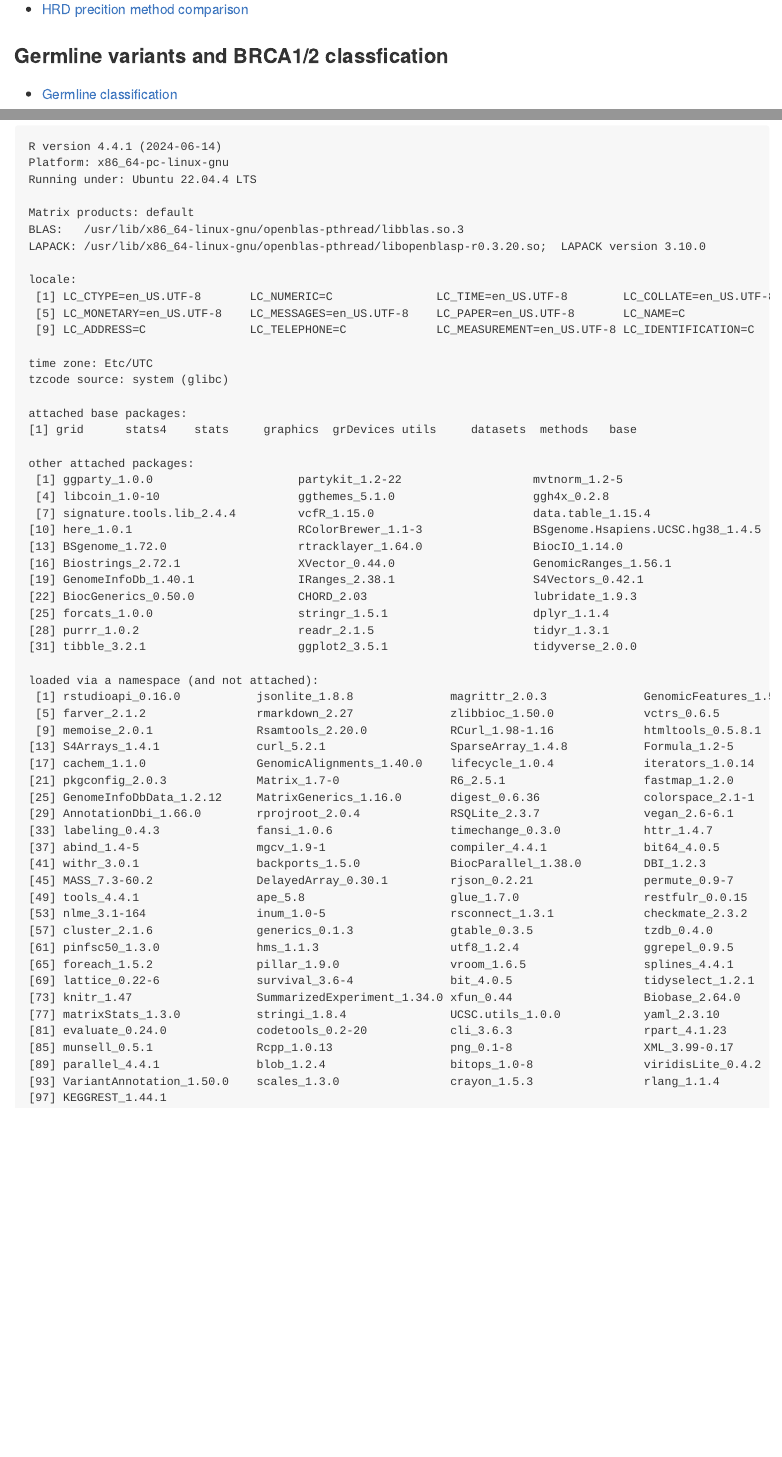
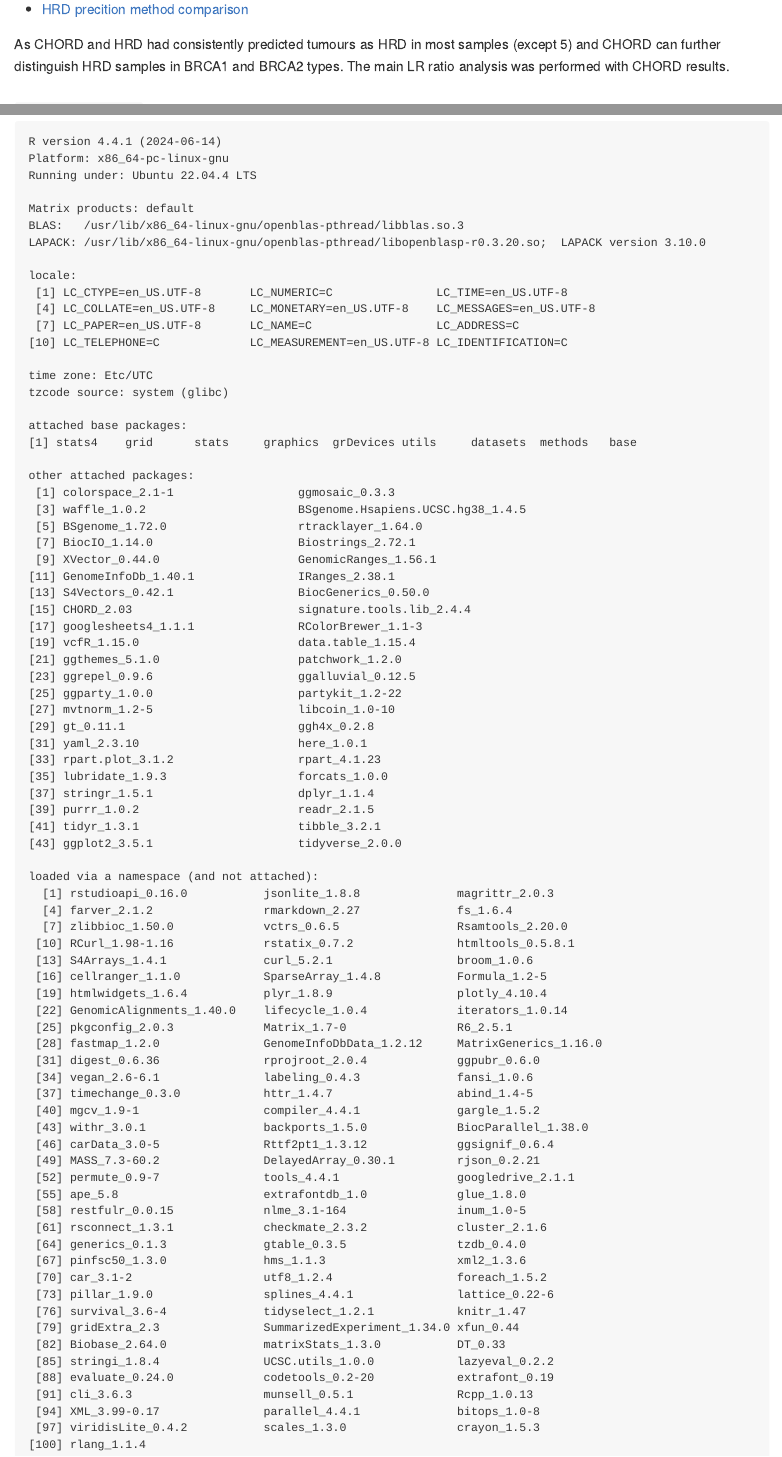
Before and after one commit to bakeronit/brca_mutational_signatures, an R Markdown document (README.Rmd): the page in a window 1100 px wide, from 430 px down before the commit and from 530 px down after it, so that both start at the same text, and a second part further down, joined at a grey line. The pictures show the output file README.md that the author committed with the source, drawn offline in the style of GitHub.

Commit message:
update readme structure and sessioninfo

````diff
--- a/README.Rmd
+++ b/README.Rmd
@@ -25 +19,0 @@ Scripts and R code used in the paper:
-- [HRD precition method comparison](5.hrdprediction_comparison.md)
@@ -30,3 +29,6 @@ Scripts and R code used in the paper:
+- [HRD precition method comparison](5.hrdprediction_comparison.md)
+
+As CHORD and HRD had consistently predicted tumours as HRD in most samples (except 5) and CHORD can further distinguish HRD samples in BRCA1 and BRCA2 types. The main LR ratio analysis was performed with CHORD results.
 
 ### `sessionInfo`
 
@@ -40,53 +42,74 @@ BLAS:   /usr/lib/x86_64-linux-gnu/openblas-pthread/libblas.so.3
 LAPACK: /usr/lib/x86_64-linux-gnu/openblas-pthread/libopenblasp-r0.3.20.so;  LAPACK version 3.10.0
 
 locale:
- [1] LC_CTYPE=en_US.UTF-8       LC_NUMERIC=C               LC_TIME=en_US.UTF-8        LC_COLLATE=en_US.UTF-8
- [5] LC_MONETARY=en_US.UTF-8    LC_MESSAGES=en_US.UTF-8    LC_PAPER=en_US.UTF-8       LC_NAME=C
- [9] LC_ADDRESS=C               LC_TELEPHONE=C             LC_MEASUREMENT=en_US.UTF-8 LC_IDENTIFICATION=C
+ [1] LC_CTYPE=en_US.UTF-8       LC_NUMERIC=C               LC_TIME=en_US.UTF-8
+ [4] LC_COLLATE=en_US.UTF-8     LC_MONETARY=en_US.UTF-8    LC_MESSAGES=en_US.UTF-8
+ [7] LC_PAPER=en_US.UTF-8       LC_NAME=C                  LC_ADDRESS=C
+[10] LC_TELEPHONE=C             LC_MEASUREMENT=en_US.UTF-8 LC_IDENTIFICATION=C
 
 time zone: Etc/UTC
 tzcode source: system (glibc)
 
 attached base packages:
-[1] grid      stats4    stats     graphics  grDevices utils     datasets  methods   base
+[1] stats4    grid      stats     graphics  grDevices utils     datasets  methods   base
 
 other attached packages:
- [1] ggparty_1.0.0                     partykit_1.2-22                   mvtnorm_1.2-5
- [4] libcoin_1.0-10                    ggthemes_5.1.0                    ggh4x_0.2.8
- [7] signature.tools.lib_2.4.4         vcfR_1.15.0                       data.table_1.15.4
-[10] here_1.0.1                        RColorBrewer_1.1-3                BSgenome.Hsapiens.UCSC.hg38_1.4.5
-[13] BSgenome_1.72.0                   rtracklayer_1.64.0                BiocIO_1.14.0
-[16] Biostrings_2.72.1                 XVector_0.44.0                    GenomicRanges_1.56.1
-[19] GenomeInfoDb_1.40.1               IRanges_2.38.1                    S4Vectors_0.42.1
-[22] BiocGenerics_0.50.0               CHORD_2.03                        lubridate_1.9.3
-[25] forcats_1.0.0                     stringr_1.5.1                     dplyr_1.1.4
-[28] purrr_1.0.2                       readr_2.1.5                       tidyr_1.3.1
-[31] tibble_3.2.1                      ggplot2_3.5.1                     tidyverse_2.0.0
+ [1] colorspace_2.1-1                  ggmosaic_0.3.3
+ [3] waffle_1.0.2                      BSgenome.Hsapiens.UCSC.hg38_1.4.5
+ [5] BSgenome_1.72.0                   rtracklayer_1.64.0
+ [7] BiocIO_1.14.0                     Biostrings_2.72.1
+ [9] XVector_0.44.0                    GenomicRanges_1.56.1
+[11] GenomeInfoDb_1.40.1               IRanges_2.38.1
+[13] S4Vectors_0.42.1                  BiocGenerics_0.50.0
+[15] CHORD_2.03                        signature.tools.lib_2.4.4
+[17] googlesheets4_1.1.1               RColorBrewer_1.1-3
+[19] vcfR_1.15.0                       data.table_1.15.4
+[21] ggthemes_5.1.0                    patchwork_1.2.0
+[23] ggrepel_0.9.6                     ggalluvial_0.12.5
+[25] ggparty_1.0.0                     partykit_1.2-22
+[27] mvtnorm_1.2-5                     libcoin_1.0-10
+[29] gt_0.11.1                         ggh4x_0.2.8
+[31] yaml_2.3.10                       here_1.0.1
+[33] rpart.plot_3.1.2                  rpart_4.1.23
+[35] lubridate_1.9.3                   forcats_1.0.0
+[37] stringr_1.5.1                     dplyr_1.1.4
+[39] purrr_1.0.2                       readr_2.1.5
+[41] tidyr_1.3.1                       tibble_3.2.1
+[43] ggplot2_3.5.1                     tidyverse_2.0.0
 
 loaded via a namespace (and not attached):
- [1] rstudioapi_0.16.0           jsonlite_1.8.8              magrittr_2.0.3              GenomicFeatures_1.56.0
- [5] farver_2.1.2                rmarkdown_2.27              zlibbioc_1.50.0             vctrs_0.6.5
- [9] memoise_2.0.1               Rsamtools_2.20.0            RCurl_1.98-1.16             htmltools_0.5.8.1
-[13] S4Arrays_1.4.1              curl_5.2.1                  SparseArray_1.4.8           Formula_1.2-5
-[17] cachem_1.1.0                GenomicAlignments_1.40.0    lifecycle_1.0.4             iterators_1.0.14
-[21] pkgconfig_2.0.3             Matrix_1.7-0                R6_2.5.1                    fastmap_1.2.0
-[25] GenomeInfoDbData_1.2.12     MatrixGenerics_1.16.0       digest_0.6.36               colorspace_2.1-1
-[29] AnnotationDbi_1.66.0        rprojroot_2.0.4             RSQLite_2.3.7               vegan_2.6-6.1
-[33] labeling_0.4.3              fansi_1.0.6                 timechange_0.3.0            httr_1.4.7
-[37] abind_1.4-5                 mgcv_1.9-1                  compiler_4.4.1              bit64_4.0.5
-[41] withr_3.0.1                 backports_1.5.0             BiocParallel_1.38.0         DBI_1.2.3
-[45] MASS_7.3-60.2               DelayedArray_0.30.1         rjson_0.2.21                permute_0.9-7
-[49] tools_4.4.1                 ape_5.8                     glue_1.7.0                  restfulr_0.0.15
-[53] nlme_3.1-164                inum_1.0-5                  rsconnect_1.3.1             checkmate_2.3.2
-[57] cluster_2.1.6               generics_0.1.3              gtable_0.3.5                tzdb_0.4.0
-[61] pinfsc50_1.3.0              hms_1.1.3                   utf8_1.2.4                  ggrepel_0.9.5
-[65] foreach_1.5.2               pillar_1.9.0                vroom_1.6.5                 splines_4.4.1
-[69] lattice_0.22-6              survival_3.6-4              bit_4.0.5                   tidyselect_1.2.1
-[73] knitr_1.47                  SummarizedExperiment_1.34.0 xfun_0.44                   Biobase_2.64.0
-[77] matrixStats_1.3.0           stringi_1.8.4               UCSC.utils_1.0.0            yaml_2.3.10
-[81] evaluate_0.24.0             codetools_0.2-20            cli_3.6.3                   rpart_4.1.23
-[85] munsell_0.5.1               Rcpp_1.0.13                 png_0.1-8                   XML_3.99-0.17
-[89] parallel_4.4.1              blob_1.2.4                  bitops_1.0-8                viridisLite_0.4.2
-[93] VariantAnnotation_1.50.0    scales_1.3.0                crayon_1.5.3                rlang_1.1.4
-[97] KEGGREST_1.44.1
+  [1] rstudioapi_0.16.0           jsonlite_1.8.8              magrittr_2.0.3
+  [4] farver_2.1.2                rmarkdown_2.27              fs_1.6.4
+  [7] zlibbioc_1.50.0             vctrs_0.6.5                 Rsamtools_2.20.0
+ [10] RCurl_1.98-1.16             rstatix_0.7.2               htmltools_0.5.8.1
+ [13] S4Arrays_1.4.1              curl_5.2.1                  broom_1.0.6
+ [16] cellranger_1.1.0            SparseArray_1.4.8           Formula_1.2-5
+ [19] htmlwidgets_1.6.4           plyr_1.8.9                  plotly_4.10.4
+ [22] GenomicAlignments_1.40.0    lifecycle_1.0.4             iterators_1.0.14
+ [25] pkgconfig_2.0.3             Matrix_1.7-0                R6_2.5.1
+ [28] fastmap_1.2.0               GenomeInfoDbData_1.2.12     MatrixGenerics_1.16.0
+ [31] digest_0.6.36               rprojroot_2.0.4             ggpubr_0.6.0
+ [34] vegan_2.6-6.1               labeling_0.4.3              fansi_1.0.6
+ [37] timechange_0.3.0            httr_1.4.7                  abind_1.4-5
+ [40] mgcv_1.9-1                  compiler_4.4.1              gargle_1.5.2
+ [43] withr_3.0.1                 backports_1.5.0             BiocParallel_1.38.0
+ [46] carData_3.0-5               Rttf2pt1_1.3.12             ggsignif_0.6.4
+ [49] MASS_7.3-60.2               DelayedArray_0.30.1         rjson_0.2.21
+ [52] permute_0.9-7               tools_4.4.1                 googledrive_2.1.1
+ [55] ape_5.8                     extrafontdb_1.0             glue_1.8.0
+ [58] restfulr_0.0.15             nlme_3.1-164                inum_1.0-5
+ [61] rsconnect_1.3.1             checkmate_2.3.2             cluster_2.1.6
+ [64] generics_0.1.3              gtable_0.3.5                tzdb_0.4.0
+ [67] pinfsc50_1.3.0              hms_1.1.3                   xml2_1.3.6
+ [70] car_3.1-2                   utf8_1.2.4                  foreach_1.5.2
+ [73] pillar_1.9.0                splines_4.4.1               lattice_0.22-6
+ [76] survival_3.6-4              tidyselect_1.2.1            knitr_1.47
+ [79] gridExtra_2.3               SummarizedExperiment_1.34.0 xfun_0.44
+ [82] Biobase_2.64.0              matrixStats_1.3.0           DT_0.33
+ [85] stringi_1.8.4               UCSC.utils_1.0.0            lazyeval_0.2.2
+ [88] evaluate_0.24.0             codetools_0.2-20            extrafont_0.19
+ [91] cli_3.6.3                   munsell_0.5.1               Rcpp_1.0.13
+ [94] XML_3.99-0.17               parallel_4.4.1              bitops_1.0-8
+ [97] viridisLite_0.4.2           scales_1.3.0                crayon_1.5.3
+[100] rlang_1.1.4
 ```
````
Also changed, not shown: README.md, README.Rmd (12 more changed lines).
